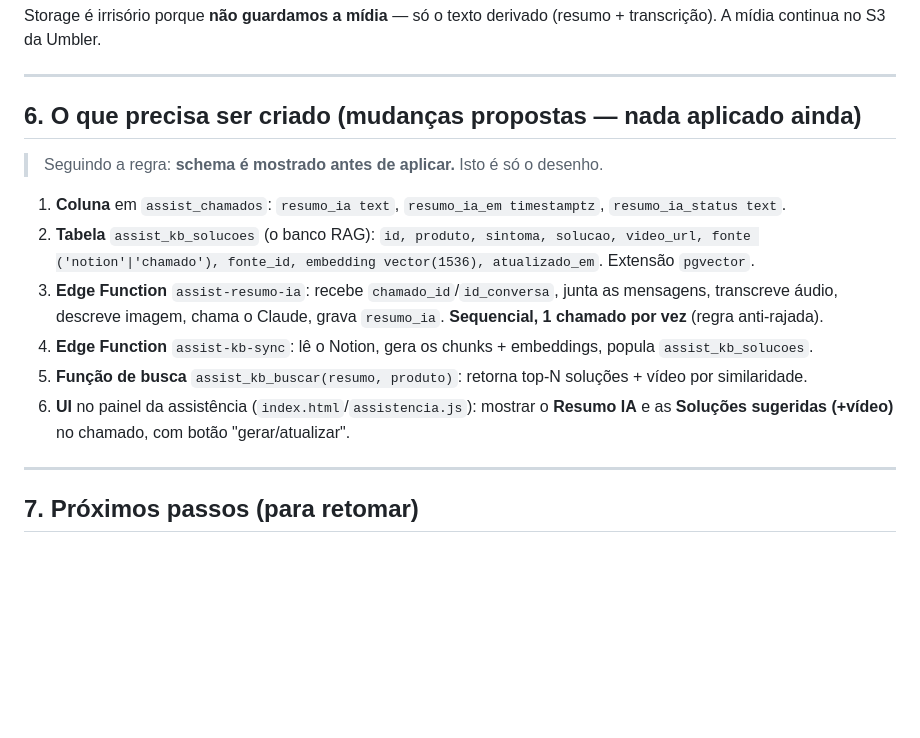
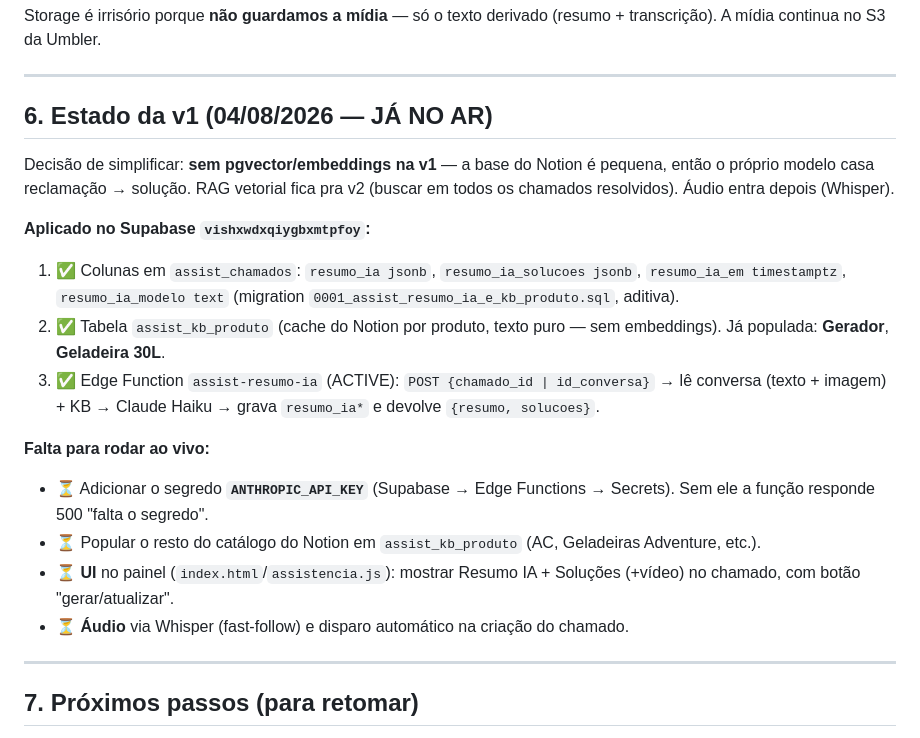
Before and after one commit to leobononi2906/assistencia, a Markdown page: docs/IA-RESUMO-E-SOLUCOES.md, the part around the change. Rendered like a GitHub page; blank space fills up the shorter version.

Commit message:
docs: atualiza estado v1 (no ar) - sem pgvector, KB do Notion, edge function ACTIVE
Co-Authored-By: Claude Opus 4.8 <noreply@anthropic.com>
Claude-Session: https://claude.ai/code/session_01921jV6DgzH4YgQNQFcqjcr

```diff
--- a/docs/IA-RESUMO-E-SOLUCOES.md
+++ b/docs/IA-RESUMO-E-SOLUCOES.md
@@ -186,25 +186,30 @@ Storage é irrisório porque **não guardamos a mídia** — só o texto derivad
 
 ---
 
-## 6. O que precisa ser criado (mudanças propostas — nada aplicado ainda)
+## 6. Estado da v1 (04/08/2026 — JÁ NO AR)
 
-> Seguindo a regra: **schema é mostrado antes de aplicar.** Isto é só o desenho.
+Decisão de simplificar: **sem pgvector/embeddings na v1** — a base do Notion é
+pequena, então o próprio modelo casa reclamação → solução. RAG vetorial fica pra
+v2 (buscar em todos os chamados resolvidos). Áudio entra depois (Whisper).
 
-1. **Coluna** em `assist_chamados`:
-   `resumo_ia text`, `resumo_ia_em timestamptz`, `resumo_ia_status text`.
-2. **Tabela** `assist_kb_solucoes` (o banco RAG):
-   `id, produto, sintoma, solucao, video_url, fonte ('notion'|'chamado'),
-   fonte_id, embedding vector(1536), atualizado_em`. Extensão `pgvector`.
-3. **Edge Function** `assist-resumo-ia`: recebe `chamado_id`/`id_conversa`, junta
-   as mensagens, transcreve áudio, descreve imagem, chama o Claude, grava
-   `resumo_ia`. **Sequencial, 1 chamado por vez** (regra anti-rajada).
-4. **Edge Function** `assist-kb-sync`: lê o Notion, gera os chunks + embeddings,
-   popula `assist_kb_solucoes`.
-5. **Função de busca** `assist_kb_buscar(resumo, produto)`: retorna top-N
-   soluções + vídeo por similaridade.
-6. **UI** no painel da assistência (`index.html`/`assistencia.js`): mostrar o
-   **Resumo IA** e as **Soluções sugeridas (+vídeo)** no chamado, com botão
-   "gerar/atualizar".
+**Aplicado no Supabase `vishxwdxqiygbxmtpfoy`:**
+1. ✅ Colunas em `assist_chamados`: `resumo_ia jsonb`, `resumo_ia_solucoes jsonb`,
+   `resumo_ia_em timestamptz`, `resumo_ia_modelo text` (migration
+   `0001_assist_resumo_ia_e_kb_produto.sql`, aditiva).
+2. ✅ Tabela `assist_kb_produto` (cache do Notion por produto, texto puro — sem
+   embeddings). Já populada: **Gerador**, **Geladeira 30L**.
+3. ✅ Edge Function `assist-resumo-ia` (ACTIVE): `POST {chamado_id | id_conversa}`
+   → lê conversa (texto + imagem) + KB → Claude Haiku → grava `resumo_ia*` e
+   devolve `{resumo, solucoes}`.
+
+**Falta para rodar ao vivo:**
+- ⏳ Adicionar o segredo **`ANTHROPIC_API_KEY`** (Supabase → Edge Functions →
+  Secrets). Sem ele a função responde 500 "falta o segredo".
+- ⏳ Popular o resto do catálogo do Notion em `assist_kb_produto` (AC, Geladeiras
+  Adventure, etc.).
+- ⏳ **UI** no painel (`index.html`/`assistencia.js`): mostrar Resumo IA +
+  Soluções (+vídeo) no chamado, com botão "gerar/atualizar".
+- ⏳ **Áudio** via Whisper (fast-follow) e disparo automático na criação do chamado.
 
 ---
 
```
